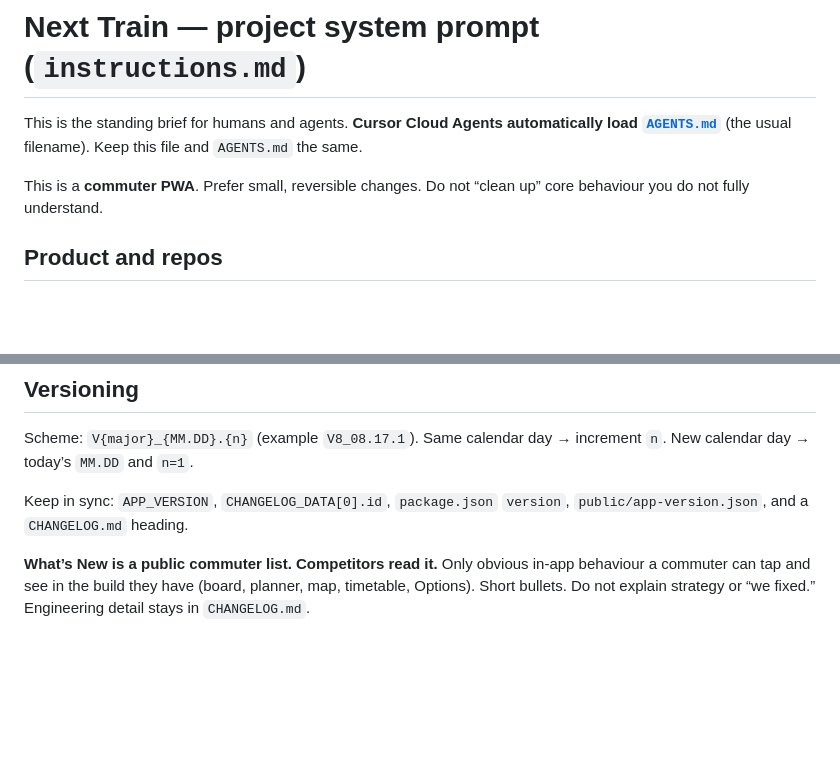
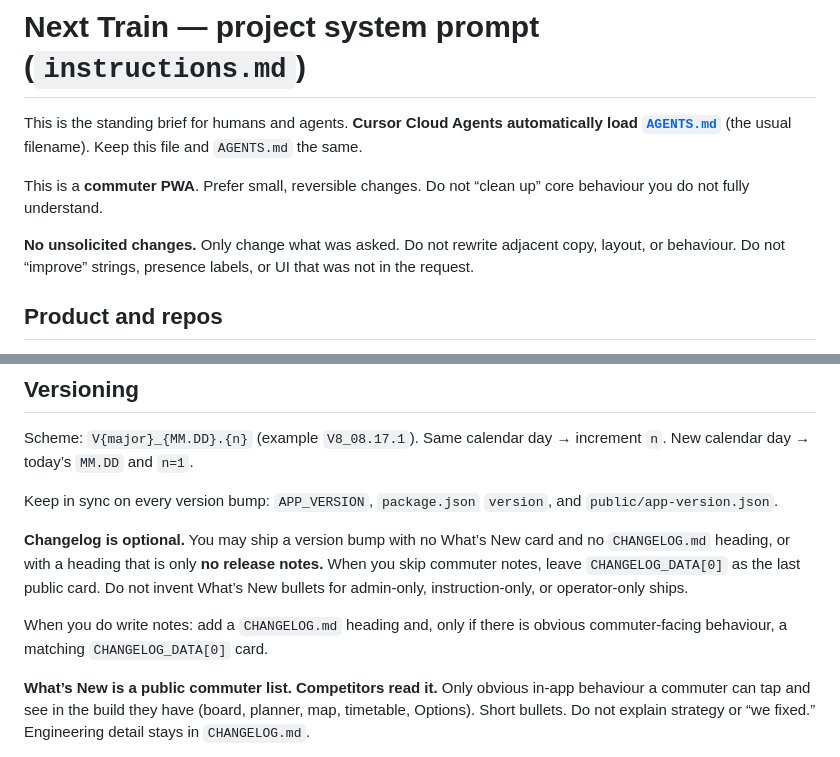
Before and after one commit to enock-elk/next-train-astro, a Markdown page: instructions.md, 2 parts joined by grey strips. Rendered like a GitHub page; blank space fills up the shorter version.

```diff
--- a/instructions.md
+++ b/instructions.md
@@ -3,6 +3,8 @@
 This is the standing brief for humans and agents. **Cursor Cloud Agents automatically load [`AGENTS.md`](./AGENTS.md)** (the usual filename). Keep this file and `AGENTS.md` the same.
 
 This is a **commuter PWA**. Prefer small, reversible changes. Do not “clean up” core behaviour you do not fully understand.
+
+**No unsolicited changes.** Only change what was asked. Do not rewrite adjacent copy, layout, or behaviour. Do not “improve” strings, presence labels, or UI that was not in the request.
 
 ## Product and repos
 
@@ -55,7 +57,11 @@ Live boards try **Firebase → Cloudflare (`nexttrain-cache`) → GitHub dump**.
 
 Scheme: `V{major}_{MM.DD}.{n}` (example `V8_08.17.1`). Same calendar day → increment `n`. New calendar day → today’s `MM.DD` and `n=1`.
 
-Keep in sync: `APP_VERSION`, `CHANGELOG_DATA[0].id`, `package.json` `version`, `public/app-version.json`, and a `CHANGELOG.md` heading.
+Keep in sync on every version bump: `APP_VERSION`, `package.json` `version`, and `public/app-version.json`.
+
+**Changelog is optional.** You may ship a version bump with no What’s New card and no `CHANGELOG.md` heading, or with a heading that is only **no release notes.** When you skip commuter notes, leave `CHANGELOG_DATA[0]` as the last public card. Do not invent What’s New bullets for admin-only, instruction-only, or operator-only ships.
+
+When you do write notes: add a `CHANGELOG.md` heading and, only if there is obvious commuter-facing behaviour, a matching `CHANGELOG_DATA[0]` card.
 
 **What’s New is a public commuter list. Competitors read it.** Only obvious in-app behaviour a commuter can tap and see in the build they have (board, planner, map, timetable, Options). Short bullets. Do not explain strategy or “we fixed.” Engineering detail stays in `CHANGELOG.md`.
 
```
Also changed, not shown: AGENTS.md (+7 -1 lines).
